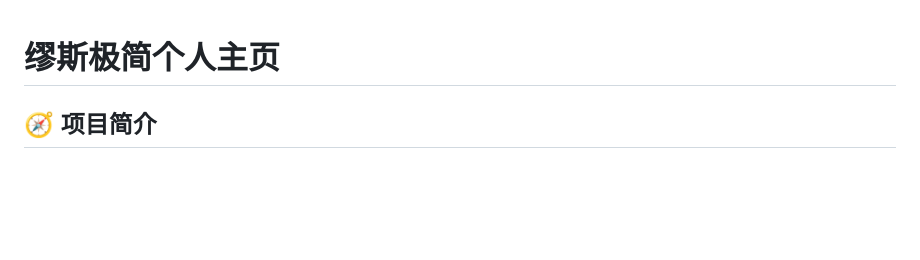
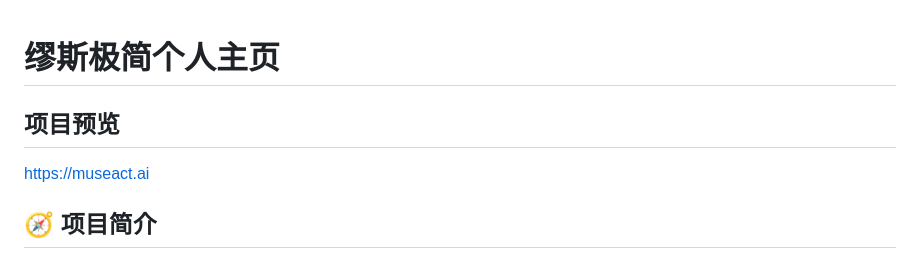
Before and after one commit to chenen1225/chenen-home, a Markdown page: README.md, the part around the change. Drawn GitHub-style; blank space fills up the shorter version.

```diff
--- a/README.md
+++ b/README.md
@@ -1,4 +1,7 @@
 # 缪斯极简个人主页
+
+## 项目预览
+https://museact.ai
 
 ## 🧭 项目简介
 
```
